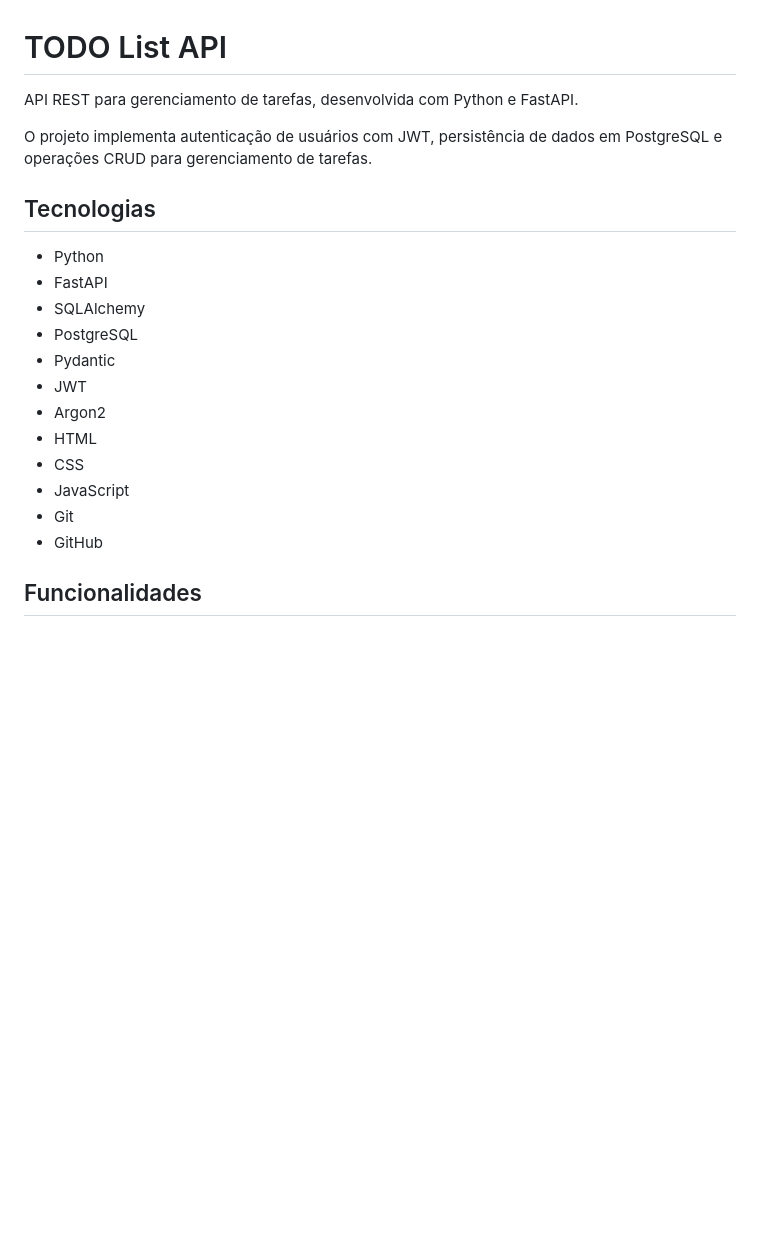
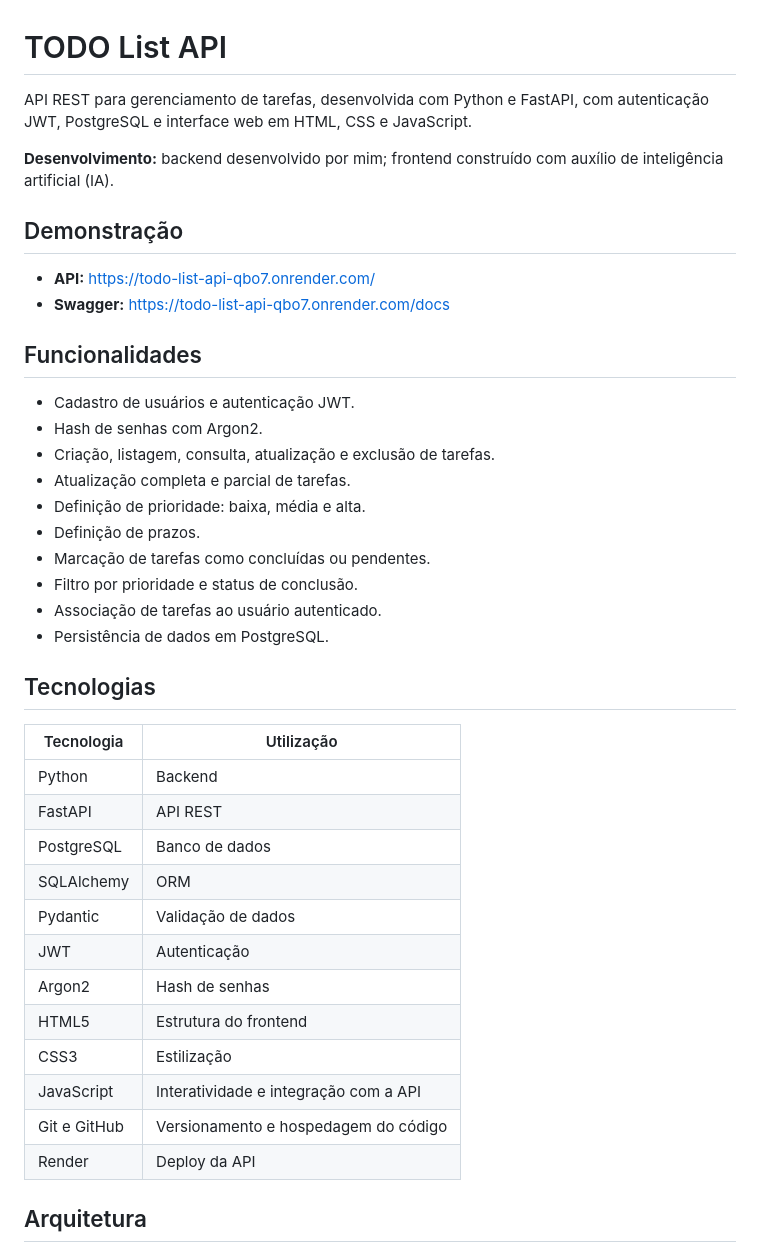
Before and after one commit to PedroSilva370/TODO-List-API, a Markdown page: README.md, the part around one of its changes. Rendered like a GitHub page; blank space fills up the shorter version.

```diff
--- a/README.md
+++ b/README.md
@@ -1,23 +1,43 @@
 # TODO List API
 
-API REST para gerenciamento de tarefas, desenvolvida com Python e FastAPI.
+API REST para gerenciamento de tarefas, desenvolvida com Python e FastAPI, com autenticação JWT, PostgreSQL e interface web em HTML, CSS e JavaScript.
 
-O projeto implementa autenticação de usuários com JWT, persistência de dados em PostgreSQL e operações CRUD para gerenciamento de tarefas.
+**Desenvolvimento:** backend desenvolvido por mim; frontend construído com auxílio de inteligência artificial (IA).
+
+## Demonstração
+
+- **API:** https://todo-list-api-qbo7.onrender.com/
+- **Swagger:** https://todo-list-api-qbo7.onrender.com/docs
+
+## Funcionalidades
+
+- Cadastro de usuários e autenticação JWT.
+- Hash de senhas com Argon2.
+- Criação, listagem, consulta, atualização e exclusão de tarefas.
+- Atualização completa e parcial de tarefas.
+- Definição de prioridade: baixa, média e alta.
+- Definição de prazos.
+- Marcação de tarefas como concluídas ou pendentes.
+- Filtro por prioridade e status de conclusão.
+- Associação de tarefas ao usuário autenticado.
+- Persistência de dados em PostgreSQL.
 
 ## Tecnologias
 
-* Python
-* FastAPI
-* SQLAlchemy
-* PostgreSQL
-* Pydantic
-* JWT
-* Argon2
-* HTML
-* CSS
-* JavaScript
-* Git
-* GitHub
+| Tecnologia | Utilização |
+|---|---|
+| Python | Backend |
+| FastAPI | API REST |
+| PostgreSQL | Banco de dados |
+| SQLAlchemy | ORM |
+| Pydantic | Validação de dados |
+| JWT | Autenticação |
+| Argon2 | Hash de senhas |
+| HTML5 | Estrutura do frontend |
+| CSS3 | Estilização |
+| JavaScript | Interatividade e integração com a API |
+| Git e GitHub | Versionamento e hospedagem do código |
+| Render | Deploy da API |
 
-## Funcionalidades
+## Arquitetura
 
```
Also changed, not shown: other parts of README.md (+74 -61 lines).
